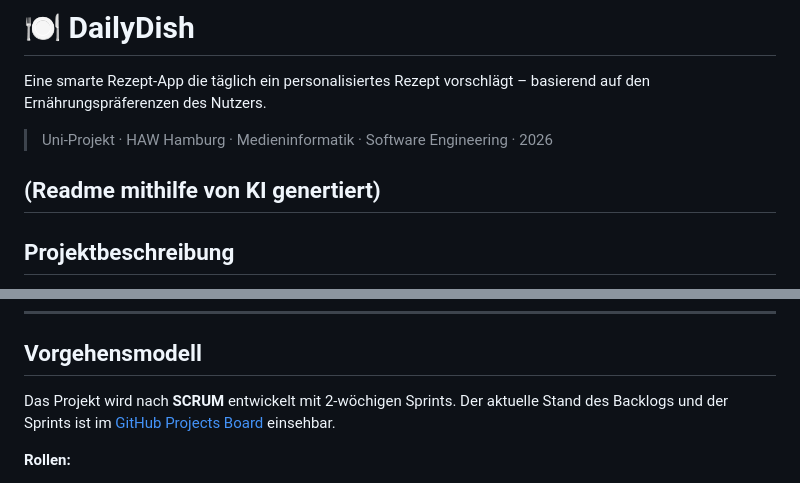
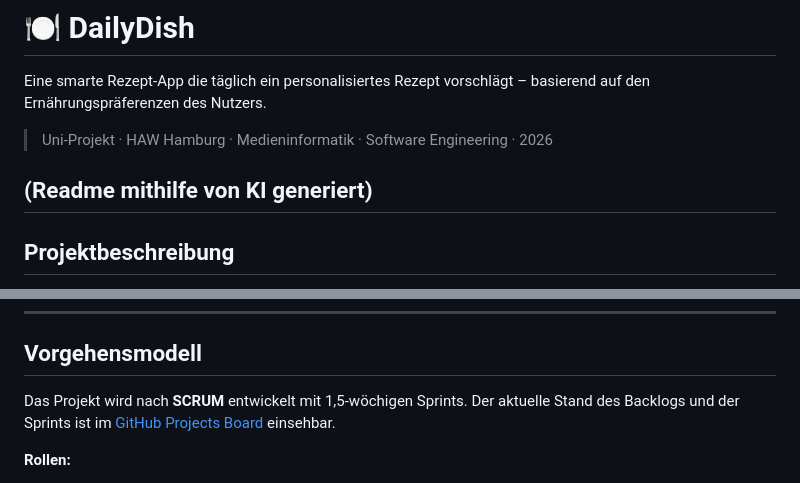
Before and after one commit to finnwelker/DailyDish_SE, a Markdown page: README.md, 2 parts joined by grey strips. Rendered like a GitHub page.

Commit message:
Fix typos in README.md

```diff
--- a/README.md
+++ b/README.md
@@ -4,7 +4,7 @@ Eine smarte Rezept-App die täglich ein personalisiertes Rezept vorschlägt –
 
 > Uni-Projekt · HAW Hamburg · Medieninformatik · Software Engineering · 2026
 
-(Readme mithilfe von KI genertiert)
+(Readme mithilfe von KI generiert)
 ---
 
 ## Projektbeschreibung
@@ -180,7 +180,7 @@ Die Unit-Tests decken folgende Fälle ab:
 
 ## Vorgehensmodell
 
-Das Projekt wird nach **SCRUM** entwickelt mit 2-wöchigen Sprints. Der aktuelle Stand des Backlogs und der Sprints ist im [GitHub Projects Board](https://github.com/finnwelker/DailyDish_SE/projects) einsehbar.
+Das Projekt wird nach **SCRUM** entwickelt mit 1,5-wöchigen Sprints. Der aktuelle Stand des Backlogs und der Sprints ist im [GitHub Projects Board](https://github.com/finnwelker/DailyDish_SE/projects) einsehbar.
 
 **Rollen:**
 - Product Owner: Jesse, Finn
```
